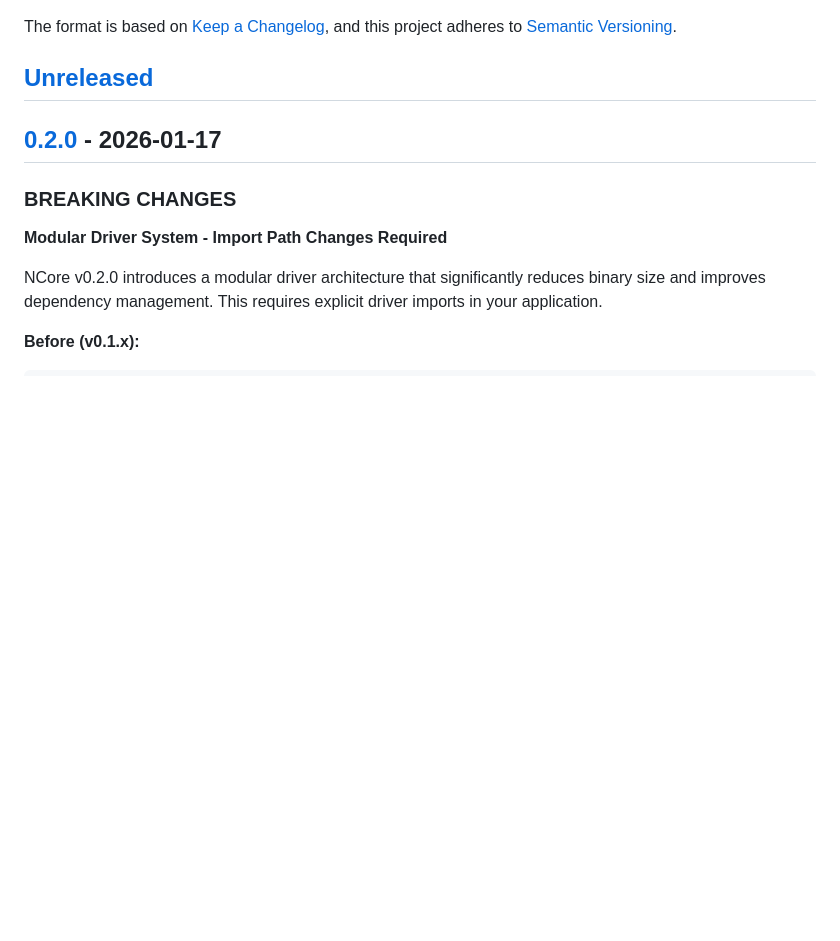
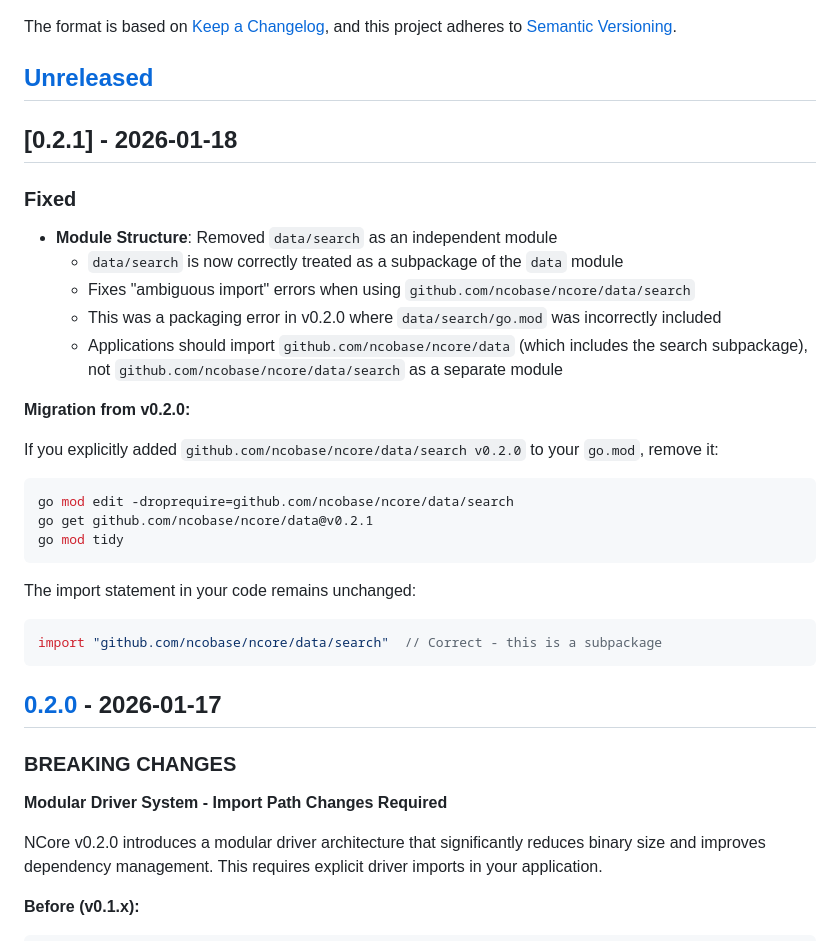
Before and after one commit to ncobase/ncore, a Markdown page: CHANGELOG.md, the part around the change. Drawn GitHub-style; blank space fills up the shorter version.

Commit message:
Add v0.2.1 release notes and errata for data/search module
Update documentation to reflect data/search module structure fix:
- CHANGELOG.md: Add v0.2.1 release notes with migration guide
- PLAN_v0.2.0.md: Add errata section explaining module decision reversal
- IMPLEMENTATION_v0.2.0.md: Document post-release fix

The data/search package should be a subpackage of data module, not
an independent module, to avoid Go module ambiguity errors.

````diff
--- a/CHANGELOG.md
+++ b/CHANGELOG.md
@@ -6,6 +6,31 @@ The format is based on [Keep a Changelog](https://keepachangelog.com/en/1.1.0/),
 and this project adheres to [Semantic Versioning](https://semver.org/spec/v2.0.0.html).
 
 ## [Unreleased]
+
+## [0.2.1] - 2026-01-18
+
+### Fixed
+
+- **Module Structure**: Removed `data/search` as an independent module
+  - `data/search` is now correctly treated as a subpackage of the `data` module
+  - Fixes "ambiguous import" errors when using `github.com/ncobase/ncore/data/search`
+  - This was a packaging error in v0.2.0 where `data/search/go.mod` was incorrectly included
+  - Applications should import `github.com/ncobase/ncore/data` (which includes the search subpackage), not `github.com/ncobase/ncore/data/search` as a separate module
+
+**Migration from v0.2.0:**
+
+If you explicitly added `github.com/ncobase/ncore/data/search v0.2.0` to your `go.mod`, remove it:
+
+```bash
+go mod edit -droprequire=github.com/ncobase/ncore/data/search
+go get github.com/ncobase/ncore/data@v0.2.1
+go mod tidy
+```
+
+The import statement in your code remains unchanged:
+```go
+import "github.com/ncobase/ncore/data/search"  // Correct - this is a subpackage
+```
 
 ## [0.2.0] - 2026-01-17
 
````
